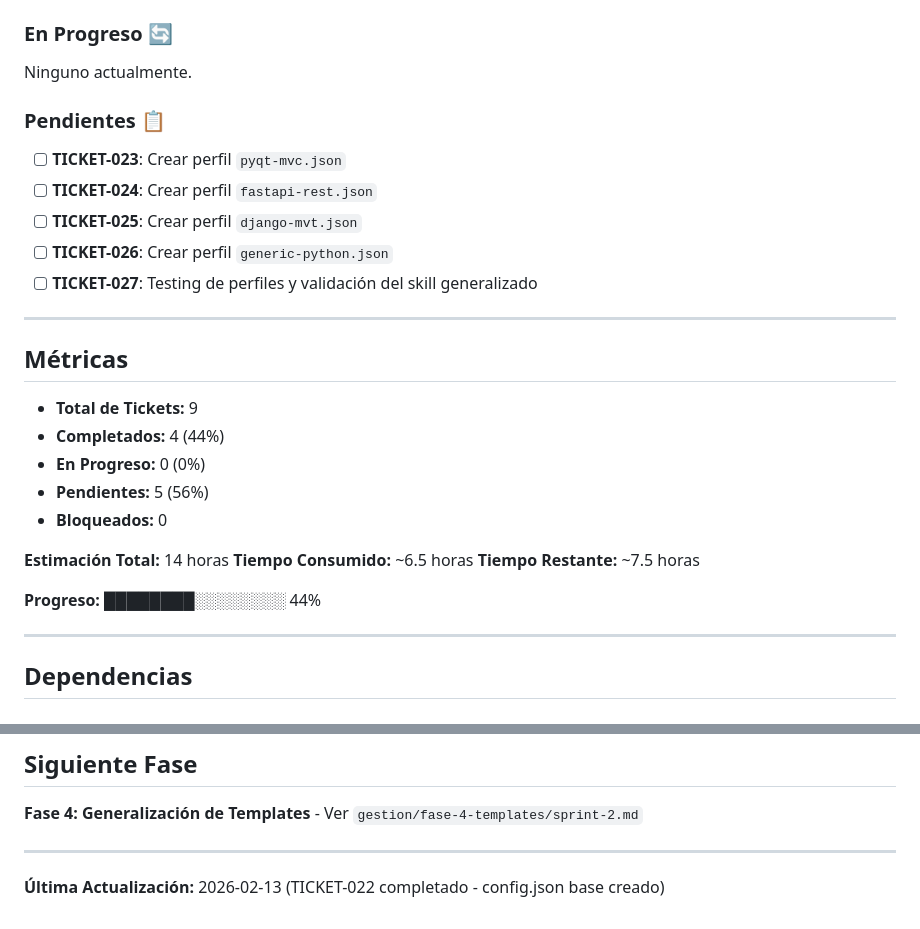
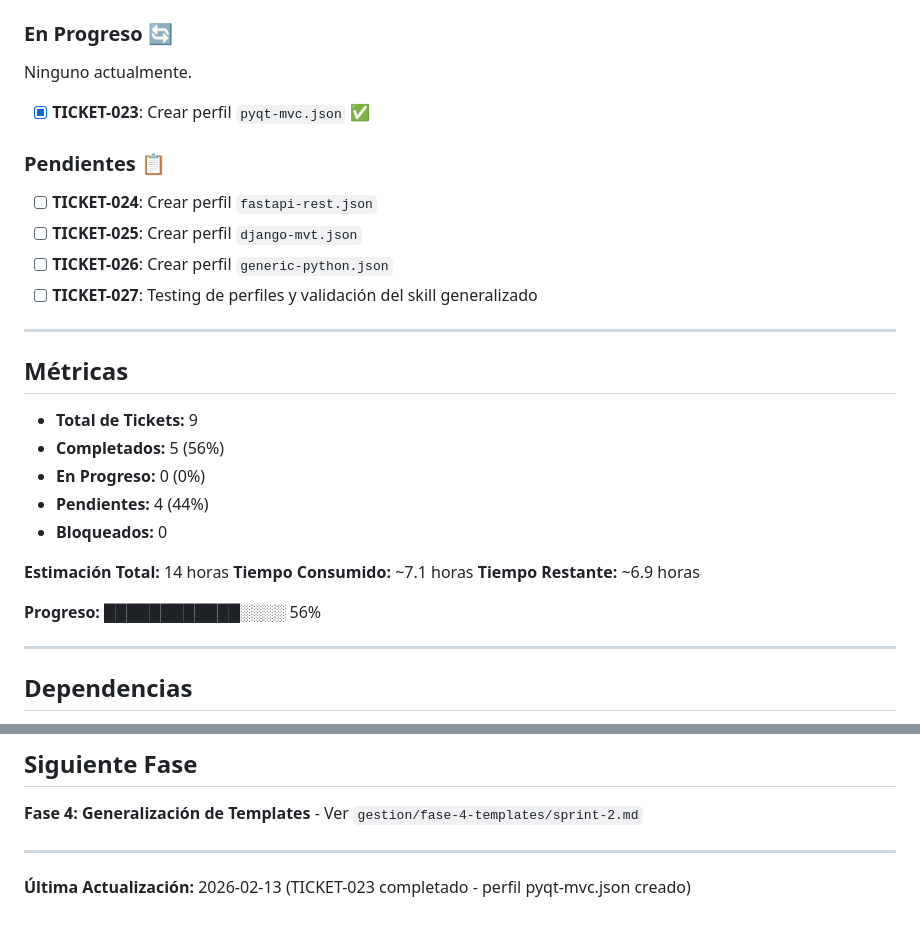
Before and after one commit to vvalotto/claude-dev-kit, a Markdown page: gestion/fase-3-generalizacion-skills/sprint-2.md, 2 parts joined by grey strips. Drawn GitHub-style.

Commit message:
chore(tracking): actualizar Sprint 2 - TICKET-023 completado (56% progreso)

```diff
--- a/gestion/fase-3-generalizacion-skills/sprint-2.md
+++ b/gestion/fase-3-generalizacion-skills/sprint-2.md
@@ -26,8 +26,9 @@ Generalizar el skill `implement-us` desde su implementación específica de PyQt
 
 Ninguno actualmente.
 
+- [x] **TICKET-023**: Crear perfil `pyqt-mvc.json` ✅
+
 ### Pendientes 📋
-- [ ] **TICKET-023**: Crear perfil `pyqt-mvc.json`
 - [ ] **TICKET-024**: Crear perfil `fastapi-rest.json`
 - [ ] **TICKET-025**: Crear perfil `django-mvt.json`
 - [ ] **TICKET-026**: Crear perfil `generic-python.json`
@@ -38,16 +39,16 @@ Ninguno actualmente.
 ## Métricas
 
 - **Total de Tickets:** 9
-- **Completados:** 4 (44%)
+- **Completados:** 5 (56%)
 - **En Progreso:** 0 (0%)
-- **Pendientes:** 5 (56%)
+- **Pendientes:** 4 (44%)
 - **Bloqueados:** 0
 
 **Estimación Total:** 14 horas
-**Tiempo Consumido:** ~6.5 horas
-**Tiempo Restante:** ~7.5 horas
+**Tiempo Consumido:** ~7.1 horas
+**Tiempo Restante:** ~6.9 horas
 
-**Progreso:** ████████░░░░░░░░ 44%
+**Progreso:** ████████████░░░░ 56%
 
 ---
 
@@ -227,4 +228,4 @@ _A completar al finalizar la fase._
 
 ---
 
-**Última Actualización:** 2026-02-13 (TICKET-022 completado - config.json base creado)
+**Última Actualización:** 2026-02-13 (TICKET-023 completado - perfil pyqt-mvc.json creado)
```
